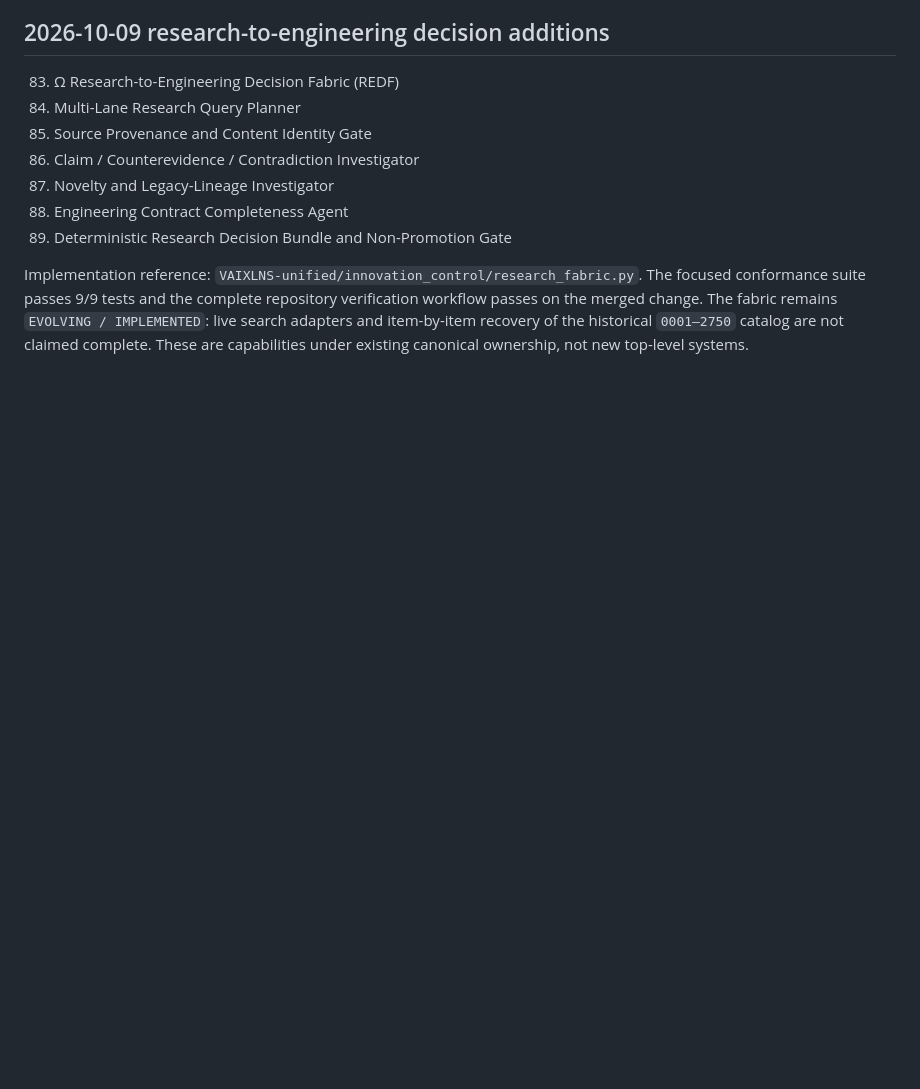
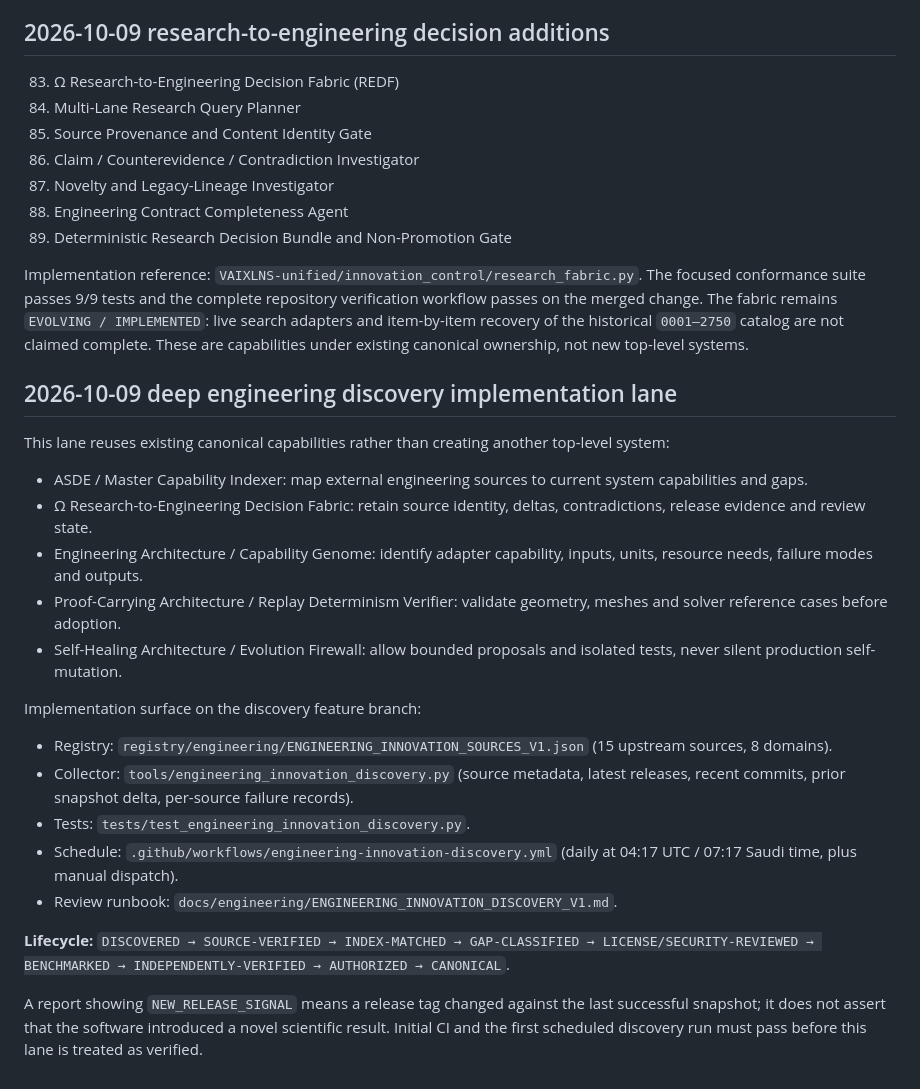
Before and after one commit to fisallllll280-code/VAIXLNS, a Markdown page: docs/indexes/INNOVATION_MASTER_INDEX.md, the part around the change. Rendered like a GitHub page; blank space fills up the shorter version.

Commit message:
Map automatic engineering discovery to existing canonical innovations

```diff
--- a/docs/indexes/INNOVATION_MASTER_INDEX.md
+++ b/docs/indexes/INNOVATION_MASTER_INDEX.md
@@ -132,3 +132,26 @@ These entries are context-level proposals/specifications unless separately suppo
 89. Deterministic Research Decision Bundle and Non-Promotion Gate
 
 Implementation reference: `VAIXLNS-unified/innovation_control/research_fabric.py`. The focused conformance suite passes 9/9 tests and the complete repository verification workflow passes on the merged change. The fabric remains `EVOLVING / IMPLEMENTED`: live search adapters and item-by-item recovery of the historical `0001–2750` catalog are not claimed complete. These are capabilities under existing canonical ownership, not new top-level systems.
+
+
+## 2026-10-09 deep engineering discovery implementation lane
+
+This lane reuses existing canonical capabilities rather than creating another top-level system:
+
+- ASDE / Master Capability Indexer: map external engineering sources to current system capabilities and gaps.
+- Ω Research-to-Engineering Decision Fabric: retain source identity, deltas, contradictions, release evidence and review state.
+- Engineering Architecture / Capability Genome: identify adapter capability, inputs, units, resource needs, failure modes and outputs.
+- Proof-Carrying Architecture / Replay Determinism Verifier: validate geometry, meshes and solver reference cases before adoption.
+- Self-Healing Architecture / Evolution Firewall: allow bounded proposals and isolated tests, never silent production self-mutation.
+
+Implementation surface on the discovery feature branch:
+
+- Registry: `registry/engineering/ENGINEERING_INNOVATION_SOURCES_V1.json` (15 upstream sources, 8 domains).
+- Collector: `tools/engineering_innovation_discovery.py` (source metadata, latest releases, recent commits, prior snapshot delta, per-source failure records).
+- Tests: `tests/test_engineering_innovation_discovery.py`.
+- Schedule: `.github/workflows/engineering-innovation-discovery.yml` (daily at 04:17 UTC / 07:17 Saudi time, plus manual dispatch).
+- Review runbook: `docs/engineering/ENGINEERING_INNOVATION_DISCOVERY_V1.md`.
+
+**Lifecycle:** `DISCOVERED → SOURCE-VERIFIED → INDEX-MATCHED → GAP-CLASSIFIED → LICENSE/SECURITY-REVIEWED → BENCHMARKED → INDEPENDENTLY-VERIFIED → AUTHORIZED → CANONICAL`.
+
+A report showing `NEW_RELEASE_SIGNAL` means a release tag changed against the last successful snapshot; it does not assert that the software introduced a novel scientific result. Initial CI and the first scheduled discovery run must pass before this lane is treated as verified.
```
